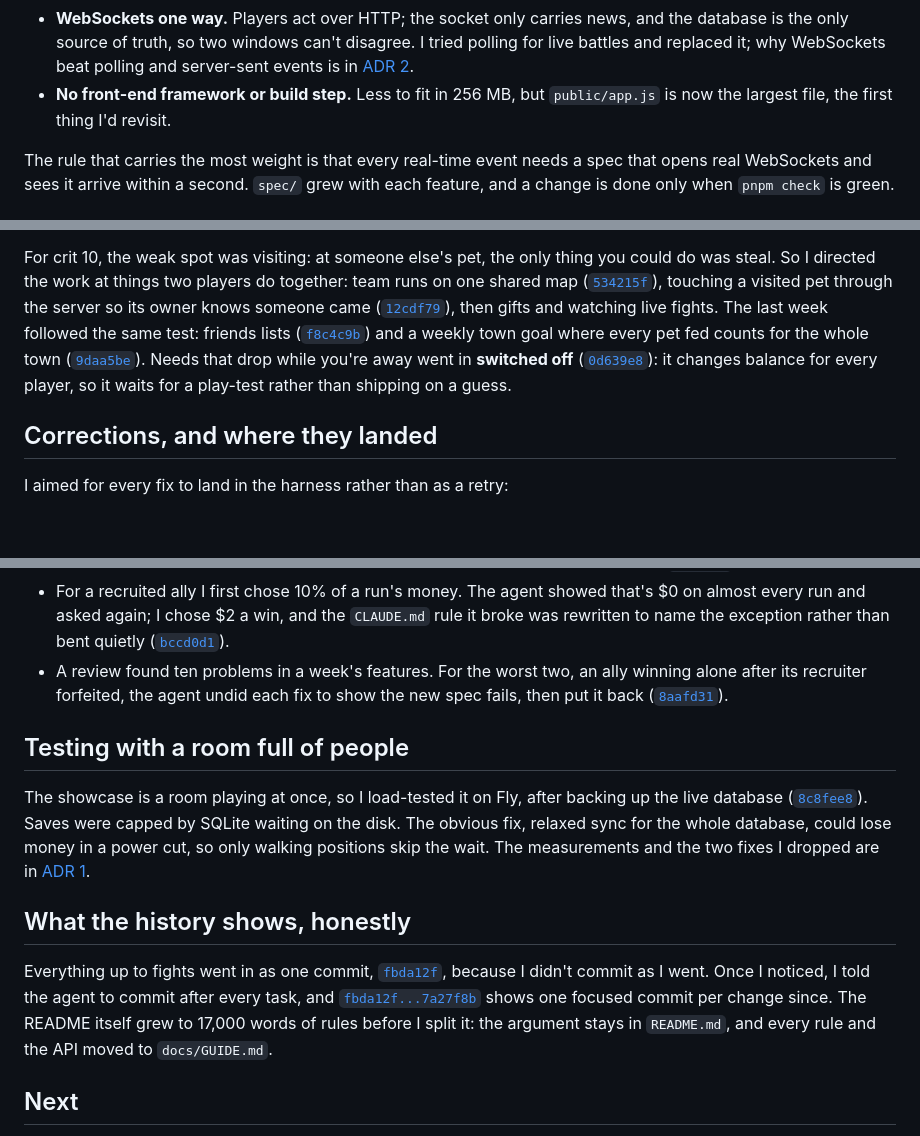
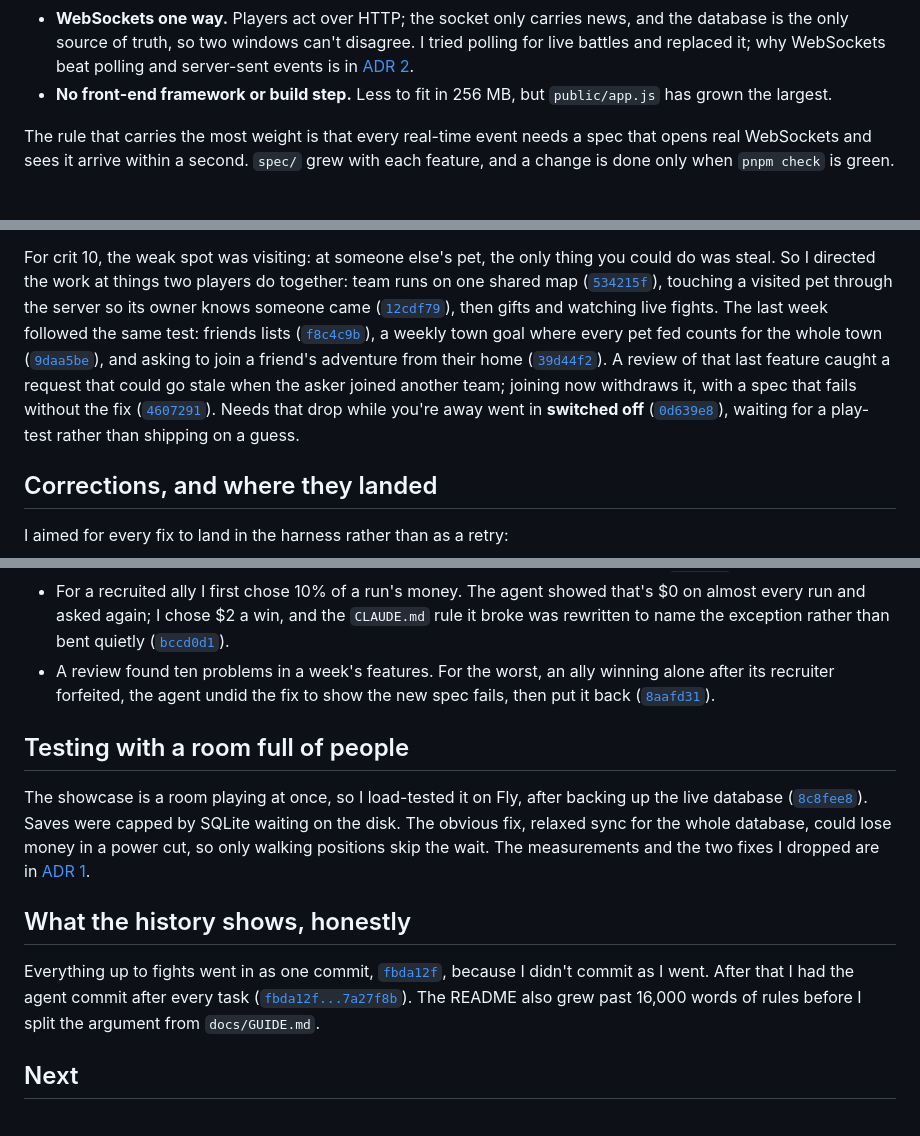
Before and after one commit to comp4020-agentic-coding-studio/comp4020-final-zer0tier, a Markdown page: PROCESS.md, 3 parts joined by grey strips. Drawn GitHub-style; blank space fills up the shorter version.

Commit message:
Correct PROCESS.md's README word count and add ask-to-join
PROCESS.md said the README grew to 17,000 words; before the split it was
16,184 (the larger figure was measured after this week's sections were
added), so it now says past 16,000. It also adds asking to join a friend's
adventure from their home, the clearest case of friends playing together,
and the stale-request bug a review caught in it. Trimmed to stay near the
word target; all 19 cited commits resolve.

Co-Authored-By: Claude Opus 5.5 <noreply@anthropic.com>

```diff
--- a/PROCESS.md
+++ b/PROCESS.md
@@ -54,7 +54,7 @@ Every rule follows from one 256 MB Fly machine with one volume:
   and server-sent events is in
   [ADR 2](docs/adr/0002-websockets-for-server-news.md).
 - **No front-end framework or build step.** Less to fit in 256 MB, but
-  `public/app.js` is now the largest file, the first thing I'd revisit.
+  `public/app.js` has grown the largest.
 
 The rule that carries the most weight is that every real-time event needs a
 spec that opens real WebSockets and sees it arrive within a second. `spec/`
@@ -79,13 +79,18 @@ touching a visited pet through the server so its owner knows someone came
 ([`12cdf79`](https://github.com/comp4020-agentic-coding-studio/comp4020-final-zer0tier/commit/12cdf79)),
 then gifts and watching live fights. The last week followed the same test:
 friends lists
-([`f8c4c9b`](https://github.com/comp4020-agentic-coding-studio/comp4020-final-zer0tier/commit/f8c4c9b))
-and a weekly town goal where every pet fed counts for the whole town
-([`9daa5be`](https://github.com/comp4020-agentic-coding-studio/comp4020-final-zer0tier/commit/9daa5be)).
+([`f8c4c9b`](https://github.com/comp4020-agentic-coding-studio/comp4020-final-zer0tier/commit/f8c4c9b)),
+a weekly town goal where every pet fed counts for the whole town
+([`9daa5be`](https://github.com/comp4020-agentic-coding-studio/comp4020-final-zer0tier/commit/9daa5be)),
+and asking to join a friend's adventure from their home
+([`39d44f2`](https://github.com/comp4020-agentic-coding-studio/comp4020-final-zer0tier/commit/39d44f2)).
+A review of that last feature caught a request that could go stale when the
+asker joined another team; joining now withdraws it, with a spec that fails
+without the fix
+([`4607291`](https://github.com/comp4020-agentic-coding-studio/comp4020-final-zer0tier/commit/4607291)).
 Needs that drop while you're away went in **switched off**
-([`0d639e8`](https://github.com/comp4020-agentic-coding-studio/comp4020-final-zer0tier/commit/0d639e8)):
-it changes balance for every player, so it waits for a play-test rather than
-shipping on a guess.
+([`0d639e8`](https://github.com/comp4020-agentic-coding-studio/comp4020-final-zer0tier/commit/0d639e8)),
+waiting for a play-test rather than shipping on a guess.
 
 ## Corrections, and where they landed
 
@@ -107,8 +112,8 @@ I aimed for every fix to land in the harness rather than as a retry:
   `CLAUDE.md` rule it broke was rewritten to name the exception rather than
   bent quietly
   ([`bccd0d1`](https://github.com/comp4020-agentic-coding-studio/comp4020-final-zer0tier/commit/bccd0d1)).
-- A review found ten problems in a week's features. For the worst two, an ally
-  winning alone after its recruiter forfeited, the agent undid each fix to show
+- A review found ten problems in a week's features. For the worst, an ally
+  winning alone after its recruiter forfeited, the agent undid the fix to show
   the new spec fails, then put it back
   ([`8aafd31`](https://github.com/comp4020-agentic-coding-studio/comp4020-final-zer0tier/commit/8aafd31)).
 
@@ -126,12 +131,11 @@ positions skip the wait. The measurements and the two fixes I dropped are in
 
 Everything up to fights went in as one commit,
 [`fbda12f`](https://github.com/comp4020-agentic-coding-studio/comp4020-final-zer0tier/commit/fbda12f),
-because I didn't commit as I went. Once I noticed, I told the agent to commit
-after every task, and
-[`fbda12f...7a27f8b`](https://github.com/comp4020-agentic-coding-studio/comp4020-final-zer0tier/compare/fbda12f...7a27f8b)
-shows one focused commit per change since. The README itself grew to 17,000
-words of rules before I split it: the argument stays in `README.md`, and every
-rule and the API moved to `docs/GUIDE.md`.
+because I didn't commit as I went. After that I had the agent commit after
+every task
+([`fbda12f...7a27f8b`](https://github.com/comp4020-agentic-coding-studio/comp4020-final-zer0tier/compare/fbda12f...7a27f8b)).
+The README also grew past 16,000 words of rules before I split the argument
+from `docs/GUIDE.md`.
 
 ## Next
 
```
